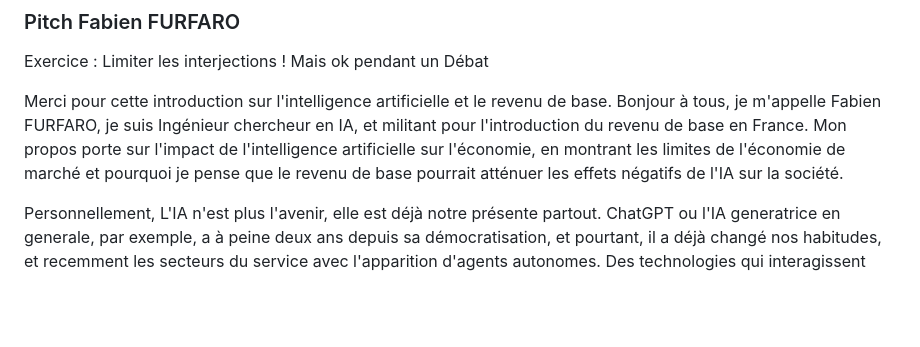
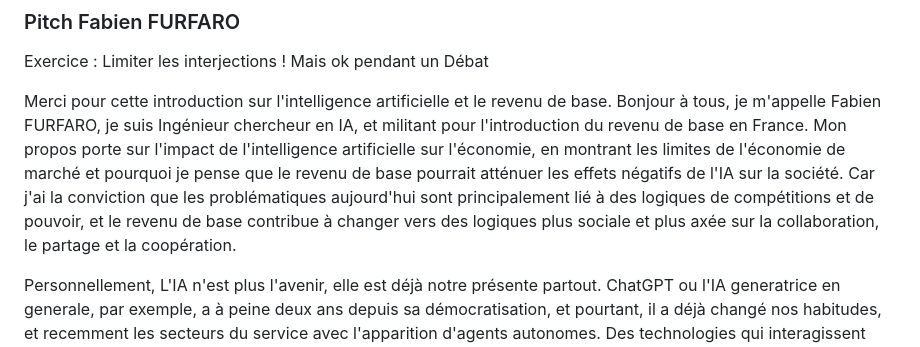
Before and after one commit to fabienfrfr/MFRB, a Markdown page: prepa_egrb.md, the part around the change. GitHub-like rendering; blank space fills up the shorter version.

Commit message:
update ergb

```diff
--- a/prepa_egrb.md
+++ b/prepa_egrb.md
@@ -30,7 +30,7 @@ Interaction avec le public pour répondre aux questions et recueillir des perspe
 
 Exercice : Limiter les interjections ! Mais ok pendant un Débat
 
-Merci pour cette introduction sur l'intelligence artificielle et le revenu de base. Bonjour à tous, je m'appelle Fabien FURFARO, je suis Ingénieur chercheur en IA, et militant pour l'introduction du revenu de base en France. Mon propos porte sur l'impact de l'intelligence artificielle sur l'économie, en montrant les limites de l'économie de marché et pourquoi je pense que le revenu de base pourrait atténuer les effets négatifs de l'IA sur la société.
+Merci pour cette introduction sur l'intelligence artificielle et le revenu de base. Bonjour à tous, je m'appelle Fabien FURFARO, je suis Ingénieur chercheur en IA, et militant pour l'introduction du revenu de base en France. Mon propos porte sur l'impact de l'intelligence artificielle sur l'économie, en montrant les limites de l'économie de marché et pourquoi je pense que le revenu de base pourrait atténuer les effets négatifs de l'IA sur la société. Car j'ai la conviction que les problématiques aujourd'hui sont principalement lié à des logiques de compétitions et de pouvoir, et le revenu de base contribue à changer vers des logiques plus sociale et plus axée sur la collaboration, le partage et la coopération.
 
 Personnellement, L'IA n'est plus l'avenir, elle est déjà notre présente partout. ChatGPT ou l'IA generatrice en generale, par exemple, a à peine deux ans depuis sa démocratisation, et pourtant, il a déjà changé nos habitudes, et recemment les secteurs du service avec l'apparition d'agents autonomes. Des technologies qui interagissent avec l'environnement numérique pour faire des actions dans un ordinateur et faciliter les actions de bureau. Mais nous allons devoir faire face à une réalité : dans le monde du travail, l’intelligence artificielle a de fortes chances de remplacer l'ensemble des emplois.
 
```
